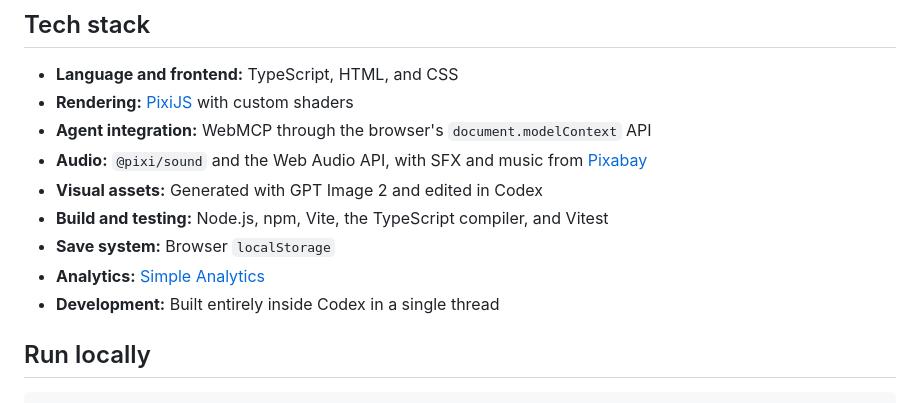
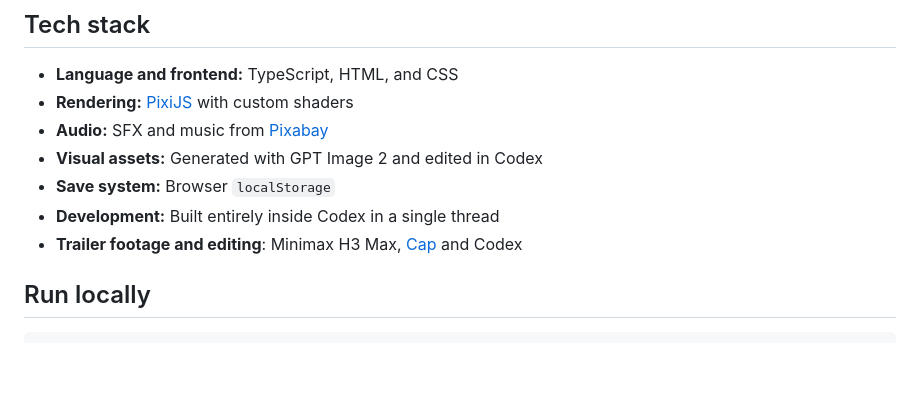
Before and after one commit to sanvishal/ground-truth, a Markdown page: README.md, the part around the change. Rendered like a GitHub page; blank space fills up the shorter version.

```diff
--- a/README.md
+++ b/README.md
@@ -38,13 +38,11 @@ If the relay loses KORE, send `reconnect` in the same Codex task. Copy the full
 
 - **Language and frontend:** TypeScript, HTML, and CSS
 - **Rendering:** [PixiJS](https://pixijs.com/) with custom shaders
-- **Agent integration:** WebMCP through the browser's `document.modelContext` API
-- **Audio:** `@pixi/sound` and the Web Audio API, with SFX and music from [Pixabay](https://pixabay.com/)
+- **Audio:** SFX and music from [Pixabay](https://pixabay.com/)
 - **Visual assets:** Generated with GPT Image 2 and edited in Codex
-- **Build and testing:** Node.js, npm, Vite, the TypeScript compiler, and Vitest
 - **Save system:** Browser `localStorage`
-- **Analytics:** [Simple Analytics](https://www.simpleanalytics.com/)
 - **Development:** Built entirely inside Codex in a single thread
+- **Trailer footage and editing**: Minimax H3 Max, [Cap](http://cap.so/) and Codex
 
 ## Run locally
 
```
